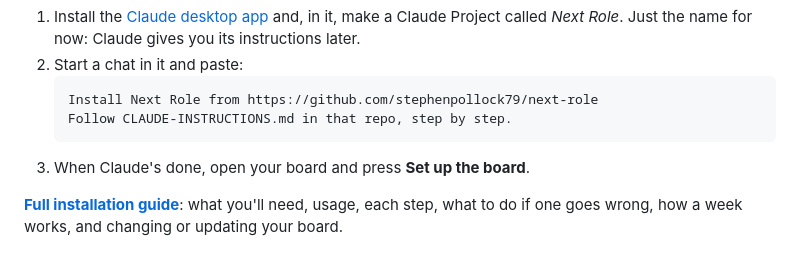
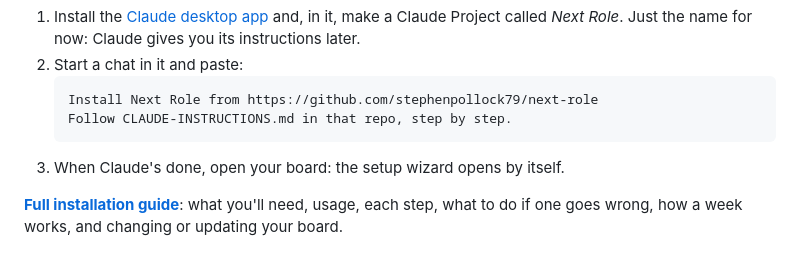
Before and after one commit to stephenpollock79/next-role, a Markdown page: README.md, the part around the change. GitHub-like rendering.

Commit message:
Install end: the wizard opens by itself; Resume setup if closed
Co-Authored-By: Claude Opus 5.5 <noreply@anthropic.com>
Claude-Session: https://claude.ai/code/session_01KiTyAdzqBULUn9QPAd8uBY

````diff
--- a/README.md
+++ b/README.md
@@ -38,7 +38,7 @@ About 30 minutes to install, then a guided setup on the board.
    Install Next Role from https://github.com/stephenpollock79/next-role
    Follow CLAUDE-INSTRUCTIONS.md in that repo, step by step.
    ```
-3. When Claude's done, open your board and press **Set up the board**.
+3. When Claude's done, open your board: the setup wizard opens by itself.
 
 **[Full installation guide](INSTALL.md)**: what you'll need, usage, each step, what to do if one goes wrong,
 how a week works, and changing or updating your board.
````
Also changed, not shown: CLAUDE-INSTRUCTIONS.md (+3 -2 lines), INSTALL.md (+2 -1 lines).
